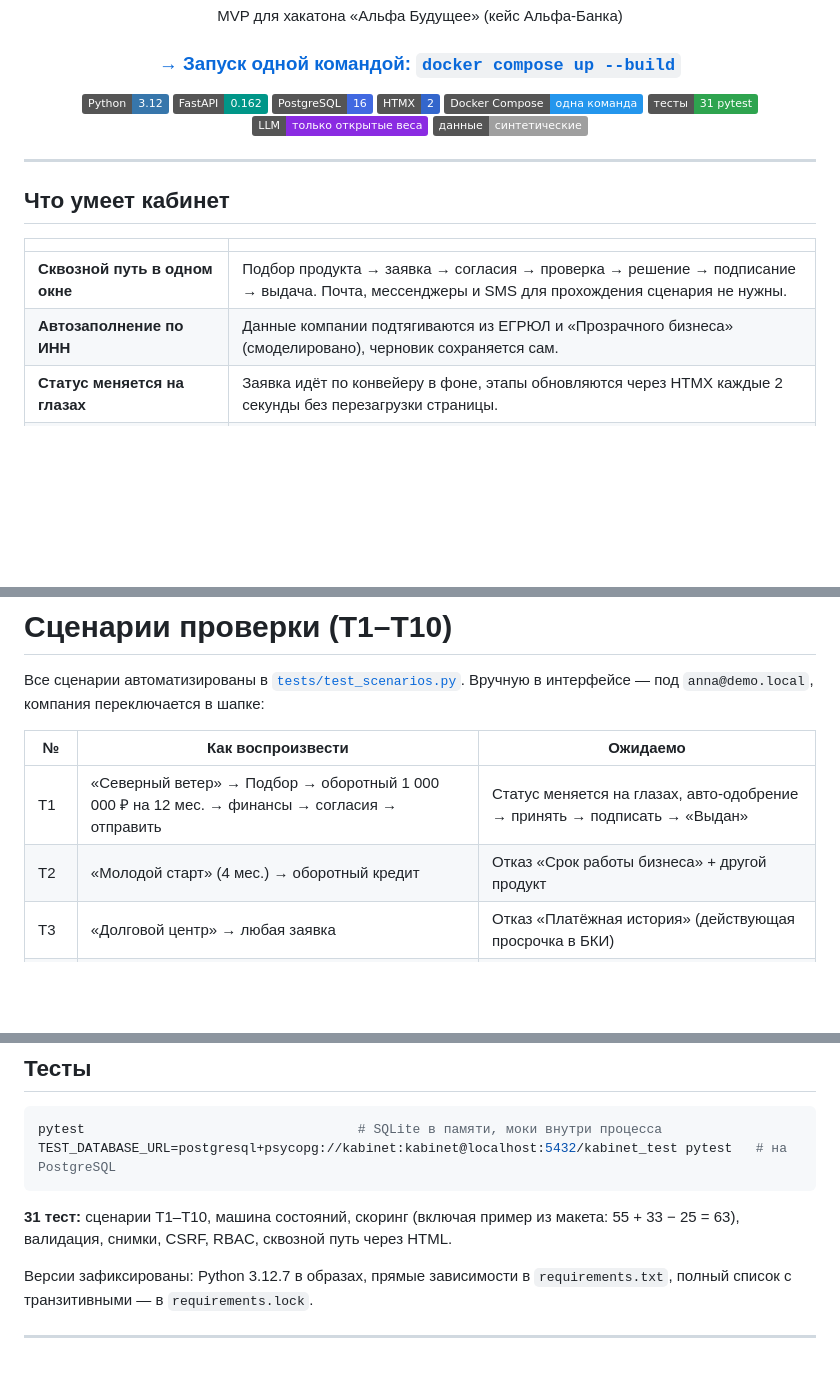
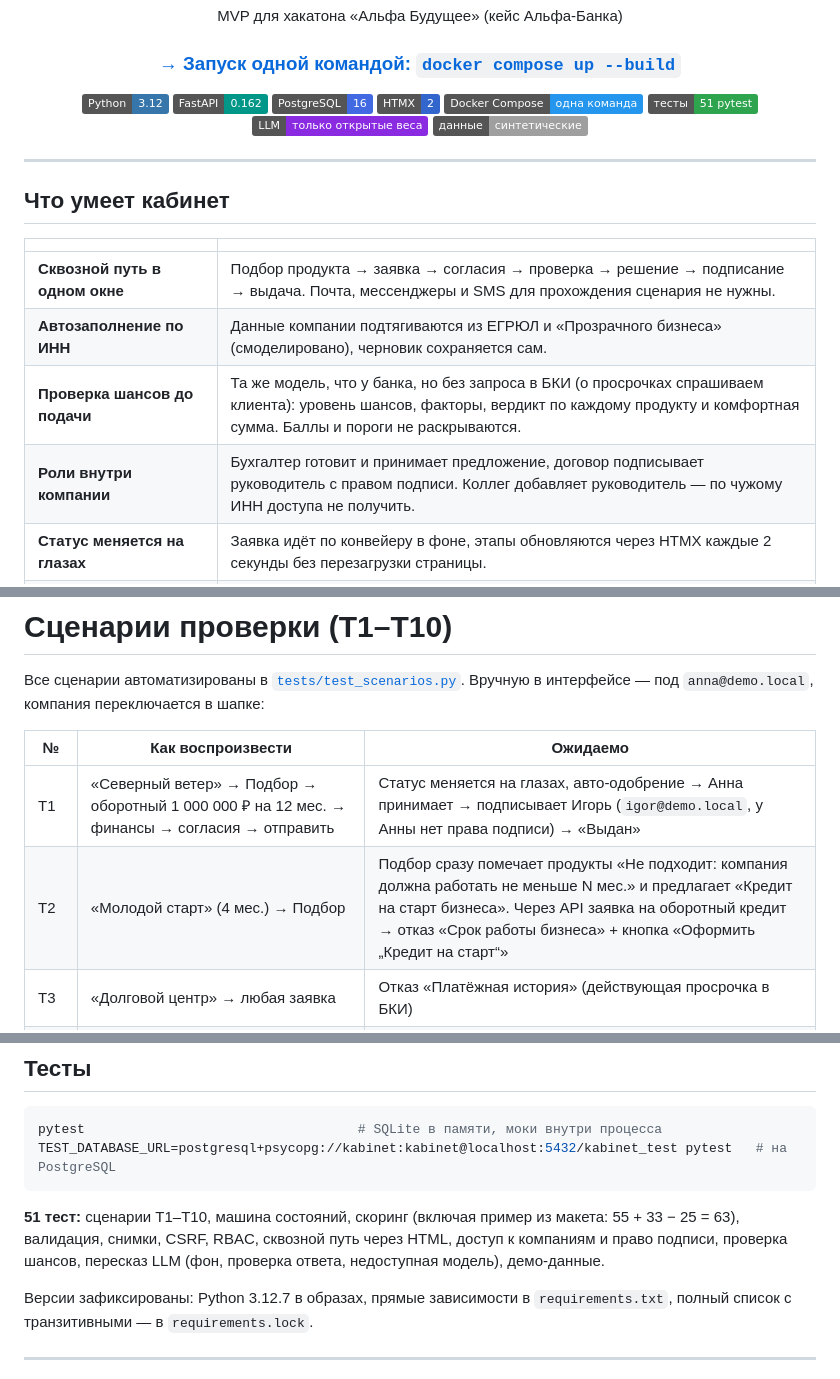
Before and after one commit to AndreY-ru/kreditnyi-kabinet, a Markdown page: README.md, 3 parts joined by grey strips. Rendered like a GitHub page; badges without logos; blank space fills up the shorter version.

````diff
--- a/README.md
+++ b/README.md
@@ -15,7 +15,7 @@ MVP для хакатона «Альфа Будущее» (кейс Альфа-
 ![PostgreSQL](https://img.shields.io/badge/PostgreSQL-16-4169E1?logo=postgresql&logoColor=white)
 ![HTMX](https://img.shields.io/badge/HTMX-2-3366CC?logo=htmx&logoColor=white)
 ![Docker Compose](https://img.shields.io/badge/Docker%20Compose-одна%20команда-2496ED?logo=docker&logoColor=white)
-![Тесты](https://img.shields.io/badge/тесты-31%20pytest-2ea44f)
+![Тесты](https://img.shields.io/badge/тесты-51%20pytest-2ea44f)
 ![LLM](https://img.shields.io/badge/LLM-только%20открытые%20веса-8A2BE2)
 [![Данные](https://img.shields.io/badge/данные-синтетические-lightgrey)](THIRD_PARTY_NOTICES.md)
 
@@ -29,6 +29,8 @@ MVP для хакатона «Альфа Будущее» (кейс Альфа-
 |---|---|
 | **Сквозной путь в одном окне** | Подбор продукта → заявка → согласия → проверка → решение → подписание → выдача. Почта, мессенджеры и SMS для прохождения сценария не нужны. |
 | **Автозаполнение по ИНН** | Данные компании подтягиваются из ЕГРЮЛ и «Прозрачного бизнеса» (смоделировано), черновик сохраняется сам. |
+| **Проверка шансов до подачи** | Та же модель, что у банка, но без запроса в БКИ (о просрочках спрашиваем клиента): уровень шансов, факторы, вердикт по каждому продукту и комфортная сумма. Баллы и пороги не раскрываются. |
+| **Роли внутри компании** | Бухгалтер готовит и принимает предложение, договор подписывает руководитель с правом подписи. Коллег добавляет руководитель — по чужому ИНН доступа не получить. |
 | **Статус меняется на глазах** | Заявка идёт по конвейеру в фоне, этапы обновляются через HTMX каждые 2 секунды без перезагрузки страницы. |
 | **Понятные причины решения** | Отказ или встречное предложение объясняются простыми словами: что повлияло и что можно сделать. |
 | **Кабинет аналитика** | Очередь серой зоны и карточка заявки с четырьмя решениями: одобрить, предложить иные условия, запросить данные у клиента, отказать. |
@@ -127,8 +131,8 @@ LLM_URL=http://ollama:11434 docker compose --profile llm up --build
 
 | № | Как воспроизвести | Ожидаемо |
 |---|---|---|
-| T1 | «Северный ветер» → Подбор → оборотный 1 000 000 ₽ на 12 мес. → финансы → согласия → отправить | Статус меняется на глазах, авто-одобрение → принять → подписать → «Выдан» |
-| T2 | «Молодой старт» (4 мес.) → оборотный кредит | Отказ «Срок работы бизнеса» + другой продукт |
+| T1 | «Северный ветер» → Подбор → оборотный 1 000 000 ₽ на 12 мес. → финансы → согласия → отправить | Статус меняется на глазах, авто-одобрение → Анна принимает → подписывает Игорь (`igor@demo.local`, у Анны нет права подписи) → «Выдан» |
+| T2 | «Молодой старт» (4 мес.) → Подбор | Подбор сразу помечает продукты «Не подходит: компания должна работать не меньше N мес.» и предлагает «Кредит на старт бизнеса». Через API заявка на оборотный кредит → отказ «Срок работы бизнеса» + кнопка «Оформить „Кредит на старт“» |
 | T3 | «Долговой центр» → любая заявка | Отказ «Платёжная история» (действующая просрочка в БКИ) |
 | T4 | Мария → KR-…-0002 → «На иных условиях» → 9 000 000 ₽ → Анна принимает | MANUAL_REVIEW → COUNTEROFFER → … → DISBURSED |
 | T5 | Мария → «Запросить данные»; Анна загружает файл; Мария одобряет | MANUAL_REVIEW → NEEDS_INFO → MANUAL_REVIEW → APPROVED |
@@ -243,8 +286,10 @@ pytest                                   # SQLite в памяти, моки вн
 TEST_DATABASE_URL=postgresql+psycopg://kabinet:kabinet@localhost:5432/kabinet_test pytest   # на PostgreSQL
 ```
 
-**31 тест:** сценарии T1–T10, машина состояний, скоринг (включая пример из
-макета: 55 + 33 − 25 = 63), валидация, снимки, CSRF, RBAC, сквозной путь через HTML.
+**51 тест:** сценарии T1–T10, машина состояний, скоринг (включая пример из
+макета: 55 + 33 − 25 = 63), валидация, снимки, CSRF, RBAC, сквозной путь через HTML,
+доступ к компаниям и право подписи, проверка шансов, пересказ LLM (фон, проверка ответа,
+недоступная модель), демо-данные.
 
 Версии зафиксированы: Python 3.12.7 в образах, прямые зависимости в
 `requirements.txt`, полный список с транзитивными — в `requirements.lock`.
````
Also changed, not shown: other parts of README.md (+44 -3 lines).
